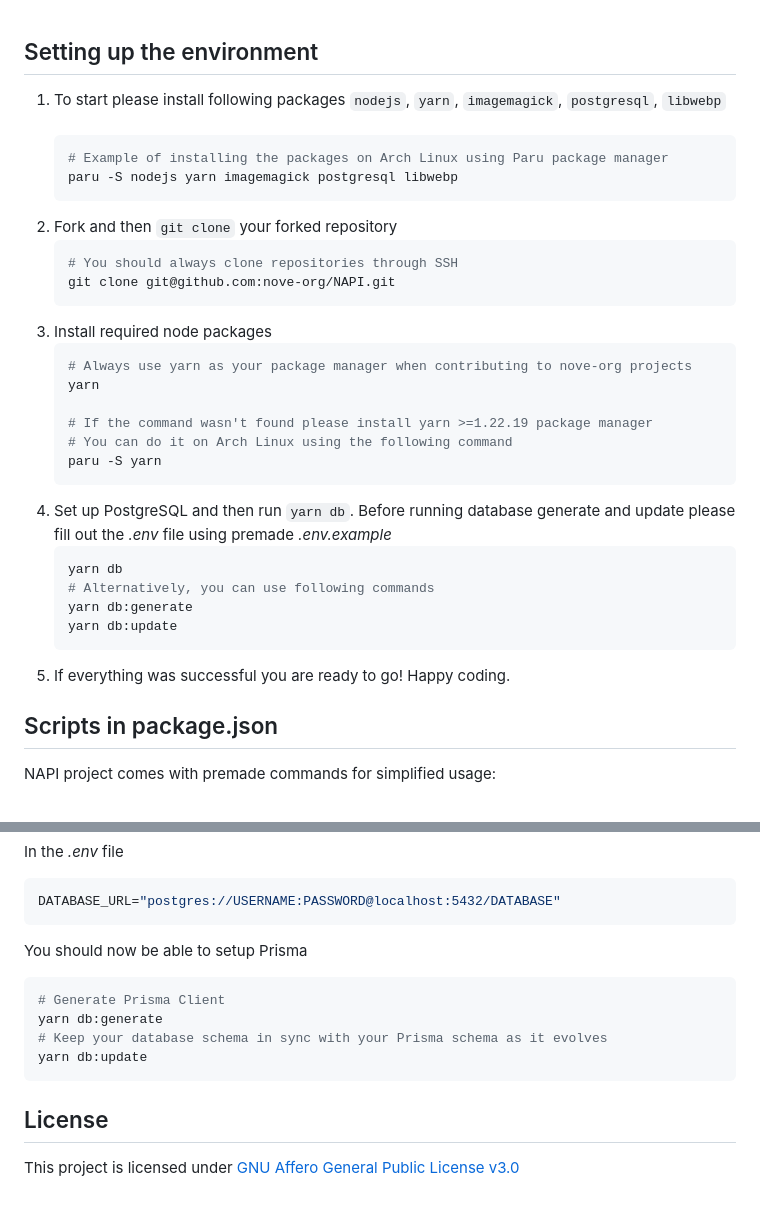
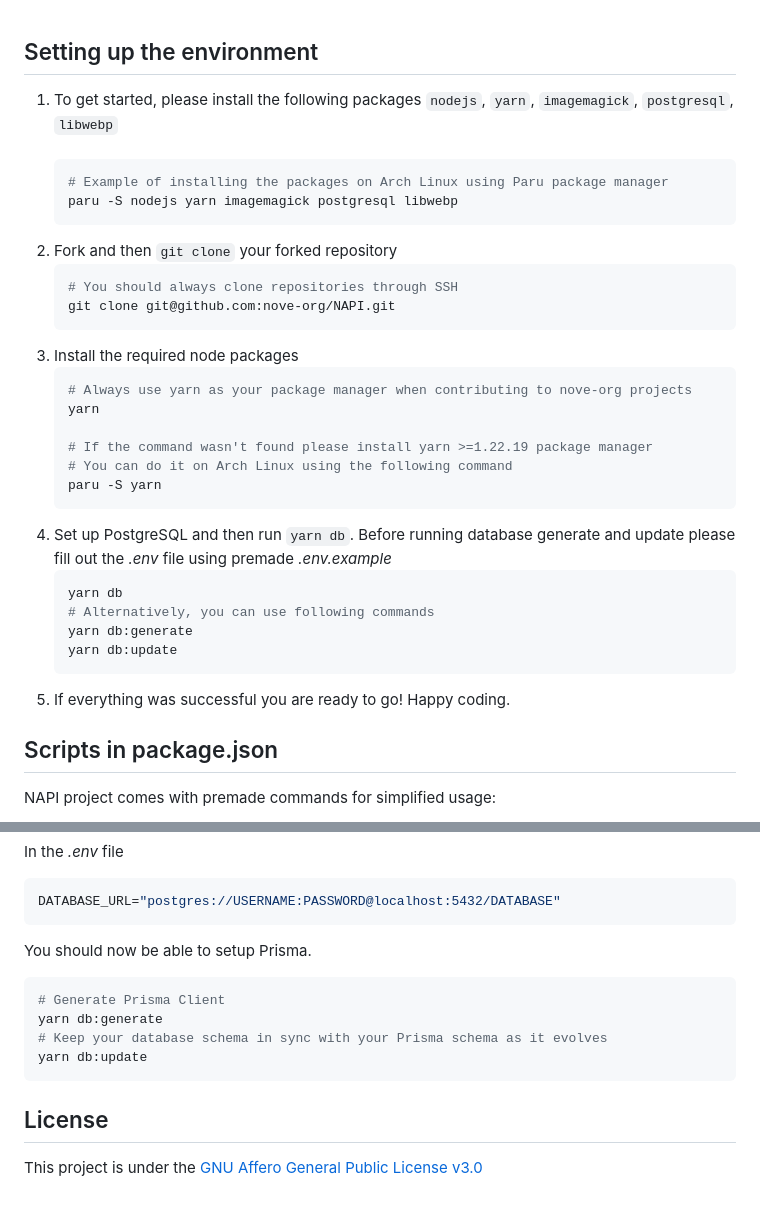
Before and after one commit to nove-org/NAPI, a Markdown page: README.md, 2 parts joined by grey strips. Drawn GitHub-style.

Commit message:
fix: bugs in readme

````diff
--- a/README.md
+++ b/README.md
@@ -5,7 +5,7 @@ Full-featured API that handles most of the Nove projects. Including: OAuth2, acc
 <br />
 
 ## Setting up the environment
-1. To start please install following packages `nodejs`, `yarn`, `imagemagick`, `postgresql`, `libwebp`<br/><br/>
+1. To get started, please install the following packages `nodejs`, `yarn`, `imagemagick`, `postgresql`, `libwebp`<br/><br/>
    ```yml
    # Example of installing the packages on Arch Linux using Paru package manager
    paru -S nodejs yarn imagemagick postgresql libwebp
@@ -15,7 +15,7 @@ Full-featured API that handles most of the Nove projects. Including: OAuth2, acc
    # You should always clone repositories through SSH
    git clone git@github.com:nove-org/NAPI.git
    ```
-4. Install required node packages
+3. Install the required node packages
    ```yml
    # Always use yarn as your package manager when contributing to nove-org projects
    yarn
@@ -23,14 +23,14 @@ Full-featured API that handles most of the Nove projects. Including: OAuth2, acc
    # If the command wasn't found please install yarn >=1.22.19 package manager
    # You can do it on Arch Linux using the following command
    paru -S yarn
-6. Set up PostgreSQL and then run `yarn db`. Before running database generate and update please fill out the *.env* file using premade *.env.example*
+4. Set up PostgreSQL and then run `yarn db`. Before running database generate and update please fill out the *.env* file using premade *.env.example*
    ```yml
    yarn db
    # Alternatively, you can use following commands
    yarn db:generate
    yarn db:update
    ```
-7. If everything was successful you are ready to go! Happy coding.
+5. If everything was successful you are ready to go! Happy coding.
 
 ## Scripts in package.json
 NAPI project comes with premade commands for simplified usage:
@@ -68,7 +68,7 @@ In the *.env* file
 DATABASE_URL="postgres://USERNAME:PASSWORD@localhost:5432/DATABASE"
 ```
 
-You should now be able to setup Prisma
+You should now be able to setup Prisma.
 
 ```yml
 # Generate Prisma Client
@@ -78,4 +78,4 @@ yarn db:update
 ```
 
 ## License
-This project is licensed under [GNU Affero General Public License v3.0](https://github.com/nove-org/NAPI/blob/main/LICENSE)
+This project is under the [GNU Affero General Public License v3.0](https://github.com/nove-org/NAPI/blob/main/LICENSE)
````
